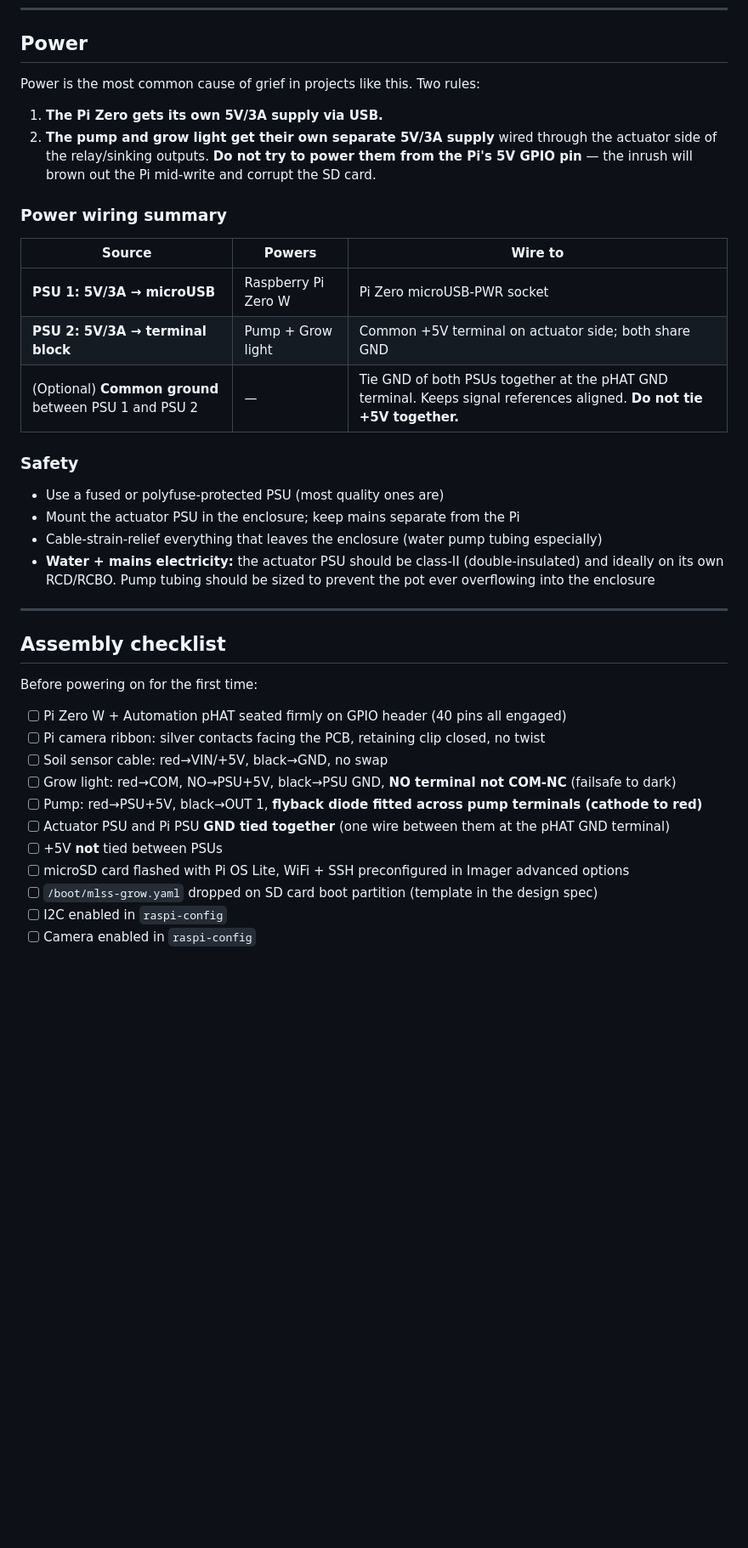
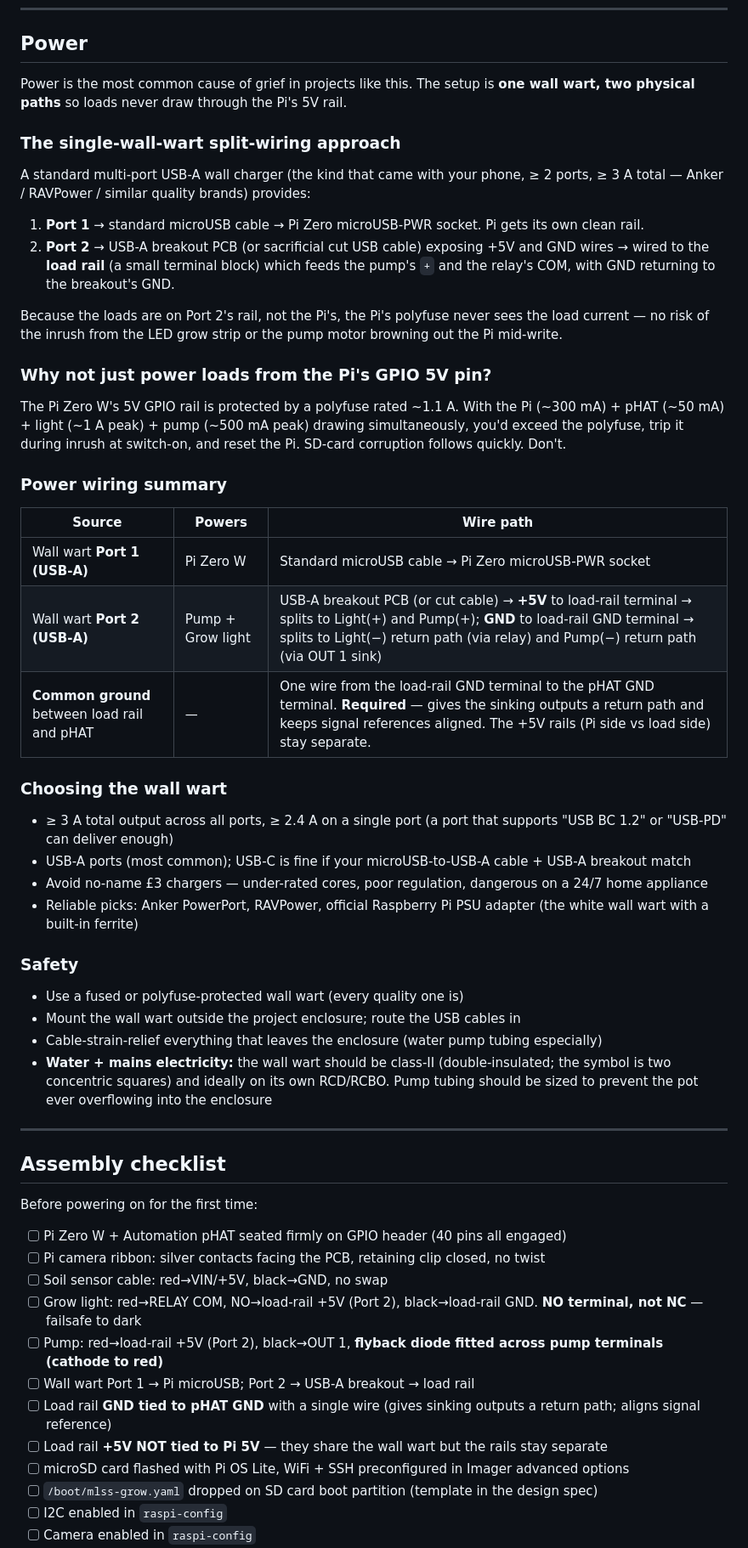
Before and after one commit to Ryan-be/mars-air-quility, a Markdown page: docs/PLANT_GROW_UNIT_HARDWARE.md, the part around one of its changes. Shown at 85% size. Rendered like a GitHub page; blank space fills up the shorter version.

```diff
--- a/docs/PLANT_GROW_UNIT_HARDWARE.md
+++ b/docs/PLANT_GROW_UNIT_HARDWARE.md
@@ -233,25 +246,42 @@ libcamera-jpeg -o test.jpg        # capture single frame
 
 ## Power
 
-Power is the most common cause of grief in projects like this. Two rules:
+Power is the most common cause of grief in projects like this. The setup is **one wall wart, two physical paths** so loads never draw through the Pi's 5V rail.
 
-1. **The Pi Zero gets its own 5V/3A supply via USB.**
-2. **The pump and grow light get their own separate 5V/3A supply** wired through the actuator side of the relay/sinking outputs. **Do not try to power them from the Pi's 5V GPIO pin** — the inrush will brown out the Pi mid-write and corrupt the SD card.
+### The single-wall-wart split-wiring approach
+
+A standard multi-port USB-A wall charger (the kind that came with your phone, ≥ 2 ports, ≥ 3 A total — Anker / RAVPower / similar quality brands) provides:
+
+1. **Port 1** → standard microUSB cable → Pi Zero microUSB-PWR socket. Pi gets its own clean rail.
+2. **Port 2** → USB-A breakout PCB (or sacrificial cut USB cable) exposing +5V and GND wires → wired to the **load rail** (a small terminal block) which feeds the pump's `+` and the relay's COM, with GND returning to the breakout's GND.
+
+Because the loads are on Port 2's rail, not the Pi's, the Pi's polyfuse never sees the load current — no risk of the inrush from the LED grow strip or the pump motor browning out the Pi mid-write.
+
+### Why not just power loads from the Pi's GPIO 5V pin?
+
+The Pi Zero W's 5V GPIO rail is protected by a polyfuse rated ~1.1 A. With the Pi (~300 mA) + pHAT (~50 mA) + light (~1 A peak) + pump (~500 mA peak) drawing simultaneously, you'd exceed the polyfuse, trip it during inrush at switch-on, and reset the Pi. SD-card corruption follows quickly. Don't.
 
 ### Power wiring summary
 
-| Source | Powers | Wire to |
+| Source | Powers | Wire path |
 |---|---|---|
-| **PSU 1: 5V/3A → microUSB** | Raspberry Pi Zero W | Pi Zero microUSB-PWR socket |
-| **PSU 2: 5V/3A → terminal block** | Pump + Grow light | Common +5V terminal on actuator side; both share GND |
-| (Optional) **Common ground** between PSU 1 and PSU 2 | — | Tie GND of both PSUs together at the pHAT GND terminal. Keeps signal references aligned. **Do not tie +5V together.** |
+| Wall wart **Port 1 (USB-A)** | Pi Zero W | Standard microUSB cable → Pi Zero microUSB-PWR socket |
+| Wall wart **Port 2 (USB-A)** | Pump + Grow light | USB-A breakout PCB (or cut cable) → **+5V** to load-rail terminal → splits to Light(+) and Pump(+); **GND** to load-rail GND terminal → splits to Light(−) return path (via relay) and Pump(−) return path (via OUT 1 sink) |
+| **Common ground** between load rail and pHAT | — | One wire from the load-rail GND terminal to the pHAT GND terminal. **Required** — gives the sinking outputs a return path and keeps signal references aligned. The +5V rails (Pi side vs load side) stay separate. |
+
+### Choosing the wall wart
+
+- ≥ 3 A total output across all ports, ≥ 2.4 A on a single port (a port that supports "USB BC 1.2" or "USB-PD" can deliver enough)
+- USB-A ports (most common); USB-C is fine if your microUSB-to-USB-A cable + USB-A breakout match
+- Avoid no-name £3 chargers — under-rated cores, poor regulation, dangerous on a 24/7 home appliance
+- Reliable picks: Anker PowerPort, RAVPower, official Raspberry Pi PSU adapter (the white wall wart with a built-in ferrite)
 
 ### Safety
 
-- Use a fused or polyfuse-protected PSU (most quality ones are)
-- Mount the actuator PSU in the enclosure; keep mains separate from the Pi
+- Use a fused or polyfuse-protected wall wart (every quality one is)
+- Mount the wall wart outside the project enclosure; route the USB cables in
 - Cable-strain-relief everything that leaves the enclosure (water pump tubing especially)
-- **Water + mains electricity:** the actuator PSU should be class-II (double-insulated) and ideally on its own RCD/RCBO. Pump tubing should be sized to prevent the pot ever overflowing into the enclosure
+- **Water + mains electricity:** the wall wart should be class-II (double-insulated; the symbol is two concentric squares) and ideally on its own RCD/RCBO. Pump tubing should be sized to prevent the pot ever overflowing into the enclosure
 
 ---
 
@@ -262,10 +292,11 @@ Before powering on for the first time:
 - [ ] Pi Zero W + Automation pHAT seated firmly on GPIO header (40 pins all engaged)
 - [ ] Pi camera ribbon: silver contacts facing the PCB, retaining clip closed, no twist
 - [ ] Soil sensor cable: red→VIN/+5V, black→GND, no swap
-- [ ] Grow light: red→COM, NO→PSU+5V, black→PSU GND, **NO terminal not COM-NC** (failsafe to dark)
-- [ ] Pump: red→PSU+5V, black→OUT 1, **flyback diode fitted across pump terminals (cathode to red)**
-- [ ] Actuator PSU and Pi PSU **GND tied together** (one wire between them at the pHAT GND terminal)
-- [ ] +5V **not** tied between PSUs
+- [ ] Grow light: red→RELAY COM, NO→load-rail +5V (Port 2), black→load-rail GND. **NO terminal, not NC** — failsafe to dark
+- [ ] Pump: red→load-rail +5V (Port 2), black→OUT 1, **flyback diode fitted across pump terminals (cathode to red)**
+- [ ] Wall wart Port 1 → Pi microUSB; Port 2 → USB-A breakout → load rail
+- [ ] Load rail **GND tied to pHAT GND** with a single wire (gives sinking outputs a return path; aligns signal reference)
+- [ ] Load rail **+5V NOT tied to Pi 5V** — they share the wall wart but the rails stay separate
 - [ ] microSD card flashed with Pi OS Lite, WiFi + SSH preconfigured in Imager advanced options
 - [ ] `/boot/mlss-grow.yaml` dropped on SD card boot partition (template in the design spec)
 - [ ] I2C enabled in `raspi-config`
```
Also changed, not shown: other parts of docs/PLANT_GROW_UNIT_HARDWARE.md (+29 -16 lines).
